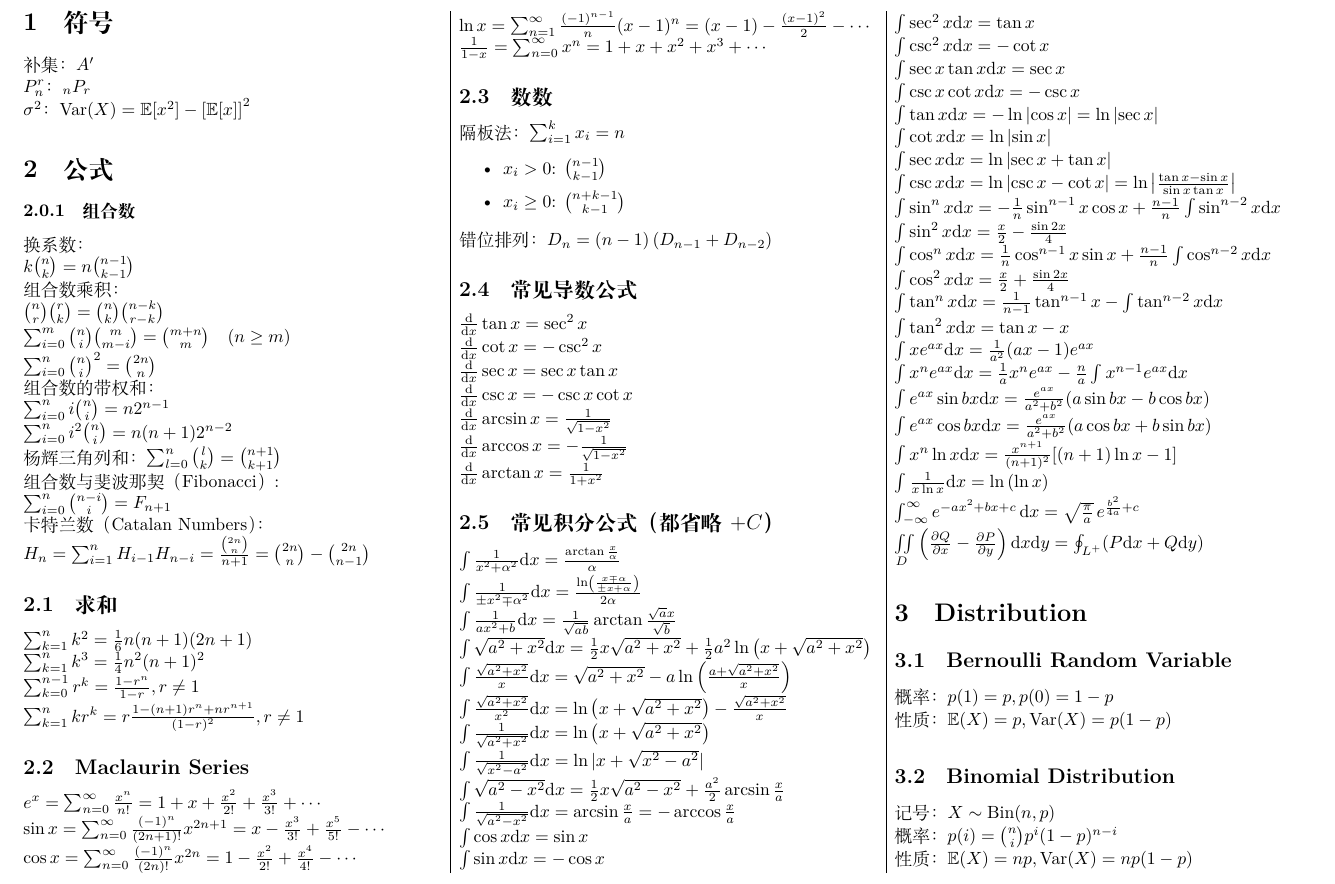
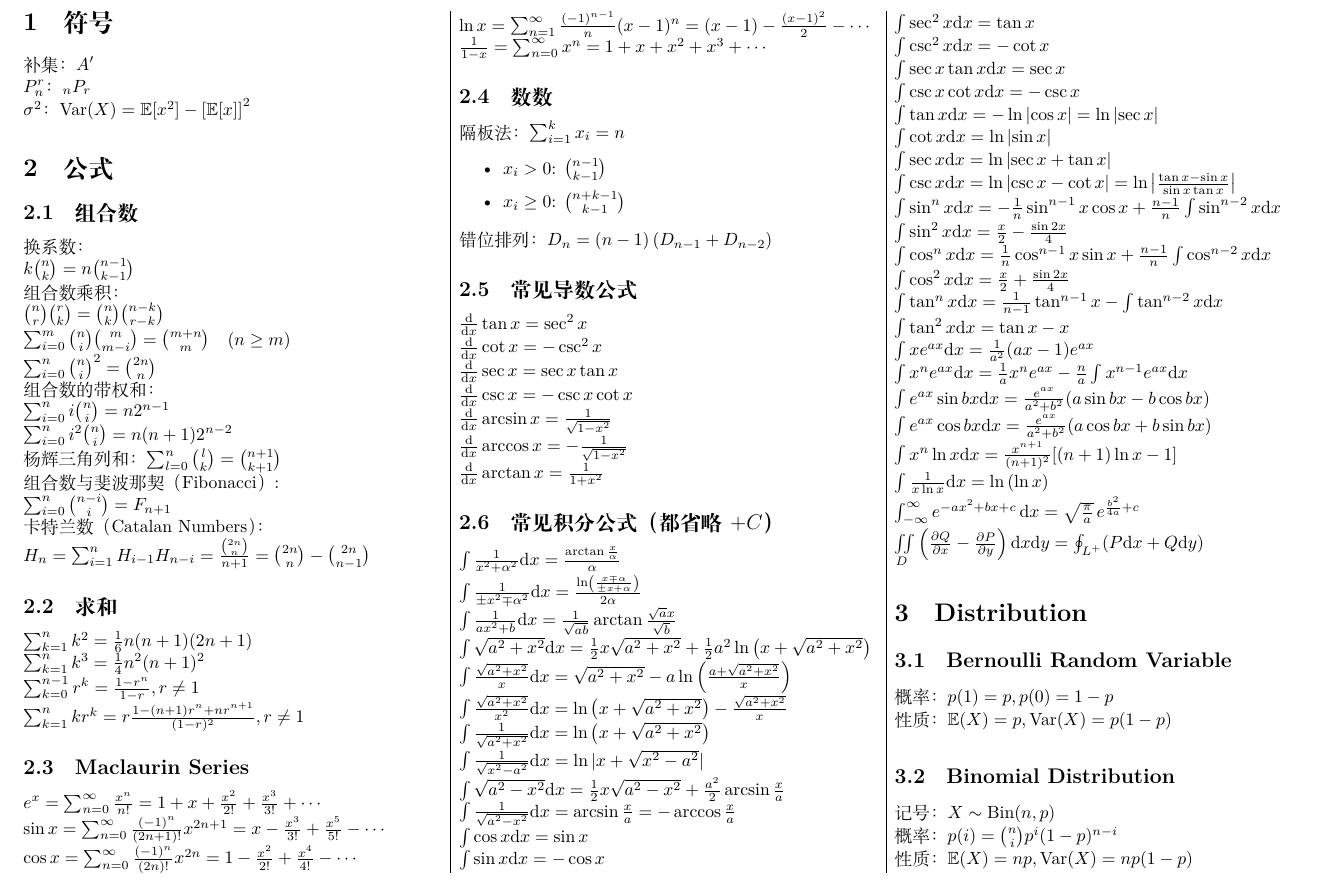
Before and after one commit to pufanyi/MH2500-Cheat-Sheet, a LaTeX document (Test2/main.tex): part of page 1 of 2, cut so that both start at the same text. Compiled offline with XeLaTeX; a missing font is replaced by an installed copy or a similar font.

Commit message:
fix a small error in Test2 cheat sheet

```diff
--- a/Test2/main.tex
+++ b/Test2/main.tex
@@ -20,7 +20,7 @@ $\sigma^2$：$\text{Var}(X)=\mathbb{E}[x^2]-\left[\mathbb{E}[x]\right]^2$
 
 \section{公式}
 
-\subsubsection{组合数}
+\subsection{组合数}
 
 换系数：
 
```
Also changed, not shown: Test2/main.pdf.
